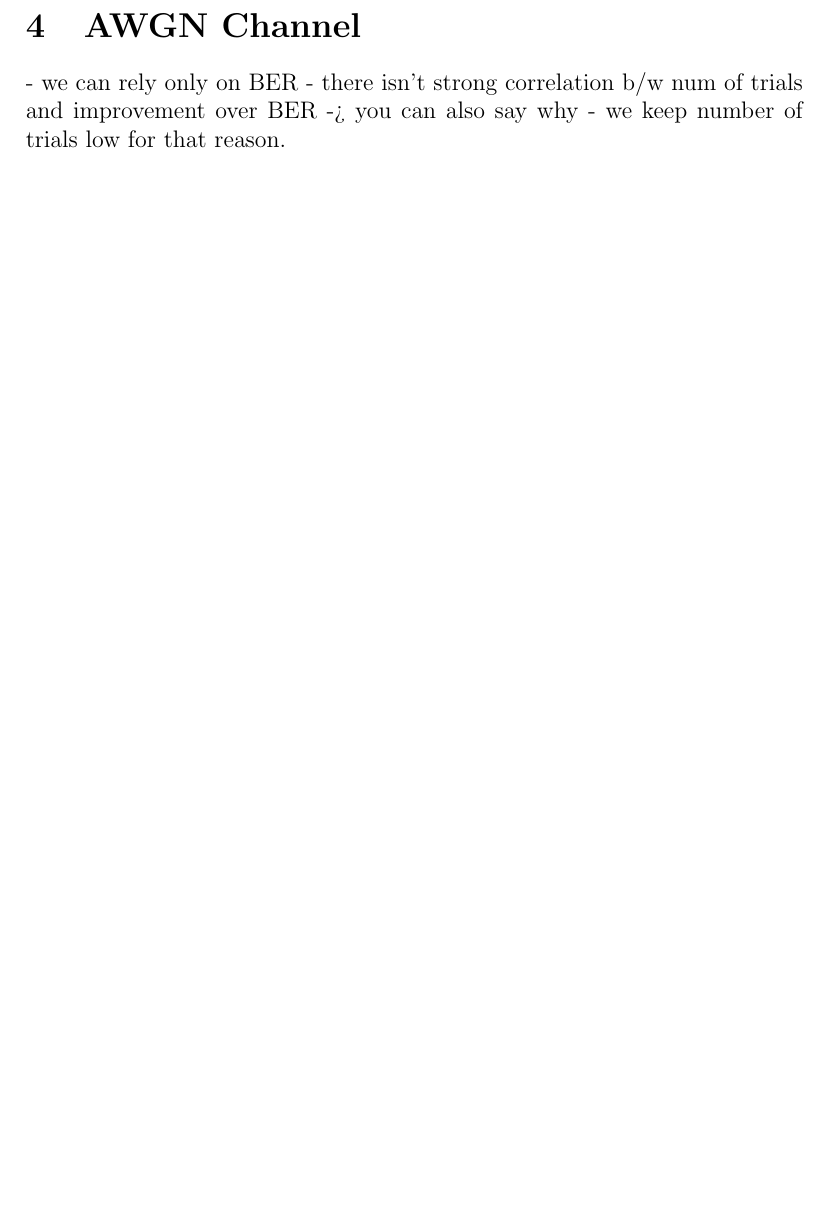
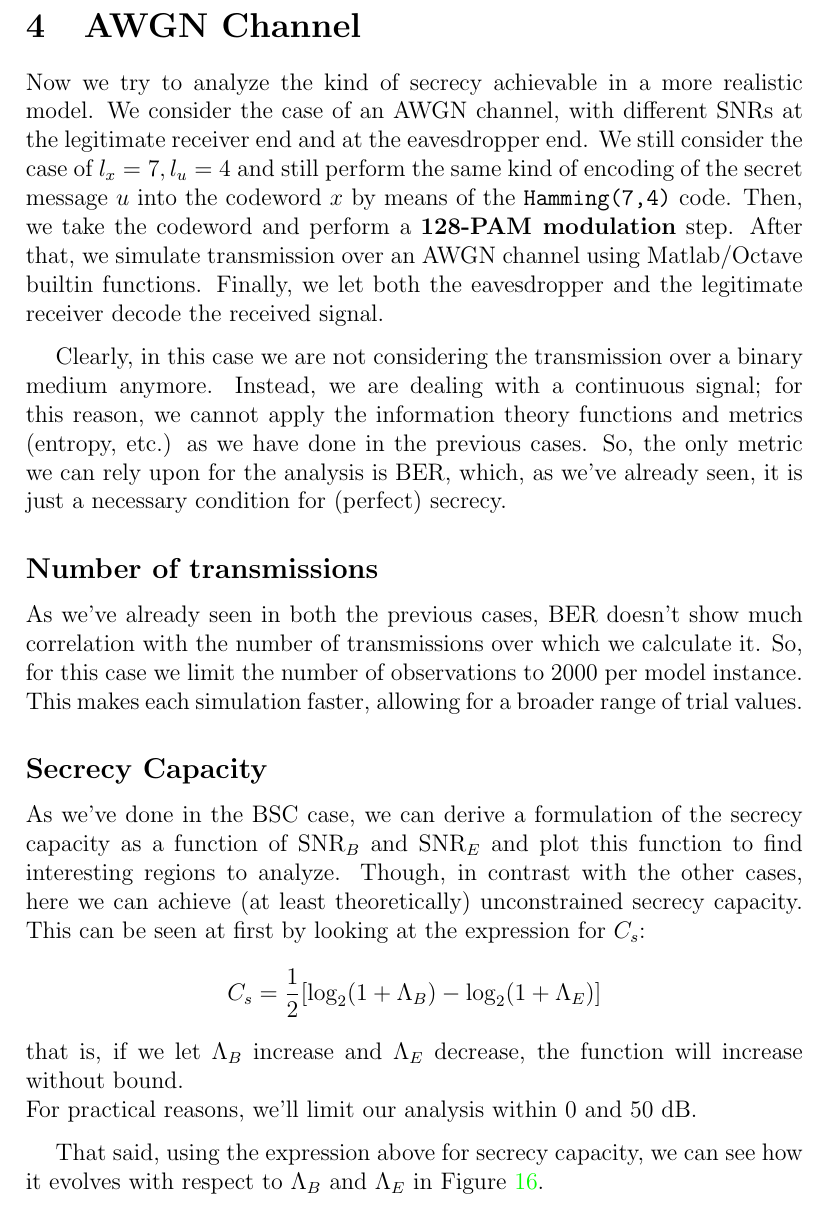
Before and after one commit to stefanozanella/network_security_lab, a LaTeX document (reports/lab_session_2.tex): part of page 27 of 27 before the commit and part of page 27 of 28 after it, cut so that both start at the same text, the shorter picture padded with empty space. Compiled offline with pdfLaTeX.

Commit message:
Start simulation for AWGN channel.

```diff
--- a/reports/lab_session_2.tex
+++ b/reports/lab_session_2.tex
@@ -700,7 +700,43 @@ eavesdropper side is a necessary condition for (perfect) secrecy.
 
 \section{AWGN Channel}
 
-- we can rely only on BER
-- there isn't strong correlation b/w num of trials and improvement over BER ->
-you can also say why
-- we keep number of trials low for that reason.
+Now we try to analyze the kind of secrecy achievable in a more realistic model.
+We consider the case of an AWGN channel, with different SNRs at the legitimate
+receiver end and at the eavesdropper end. We still consider the case of $l_x =
+7, l_u = 4$ and still perform the same kind of encoding of the secret message
+$u$ into the codeword $x$ by means of the \texttt{Hamming(7,4)} code. Then, we
+take the codeword and perform a \textbf{128-PAM modulation} step. After that,
+we simulate transmission over an AWGN channel using Matlab/Octave builtin
+functions. Finally, we let both the eavesdropper and the legitimate receiver
+decode the received signal.
+
+Clearly, in this case we are not considering the transmission over a binary
+medium anymore. Instead, we are dealing with a continuous signal; for this reason, we
+cannot apply the information theory functions and metrics (entropy, etc.) as we
+have done in the previous cases. So, the only metric we can rely upon for the
+analysis is BER, which, as we've already seen, it is just a necessary condition
+for (perfect) secrecy.
+
+\subsection*{Number of transmissions}
+As we've already seen in both the previous cases, BER doesn't show much
+correlation with the number of transmissions over which we calculate it. So,
+for this case we limit the number of observations to 2000 per model instance.
+This makes each simulation faster, allowing for a broader range of trial
+values.
+
+\subsection*{Secrecy Capacity}
+As we've done in the BSC case, we can derive a formulation of the secrecy
+capacity as a function of $\text{SNR}_B$ and $\text{SNR}_E$ and plot this
+function to find interesting regions to analyze. Though, in contrast with the
+other cases, here we can achieve (at least theoretically) unconstrained secrecy
+capacity. This can be seen at first by looking at the expression for $C_s$:
+\[
+  C_s = \frac{1}{2} [ \log_2(1+\Lambda_B) - \log_2(1+\Lambda_E) ]
+\]
+that is, if we let $\Lambda_B$ increase and $\Lambda_E$ decrease, the function
+will increase without bound. \\
+For practical reasons, we'll limit our analysis within $0$ and $50 \text{ dB}$.
+
+That said, using the expression above for secrecy capacity, we can see how it
+evolves with respect to $\Lambda_B$ and $\Lambda_E$ in
+Figure~\ref{fig:awgn_mesh_cs}.
@@ -706,0 +747 @@ you can also say why
+  \caption{Evolution of secrecy capacity as a function of
```
Also changed, not shown: pdf/lab_session_1.pdf, pdf/lab_session_2.pdf, pdf/lab_session_3.pdf, pdf/lab_session_4.pdf, reports/awgn_mesh_cs.jpg (added), reports/lab_session_2.tex (8 more changed lines), 1 other file.
